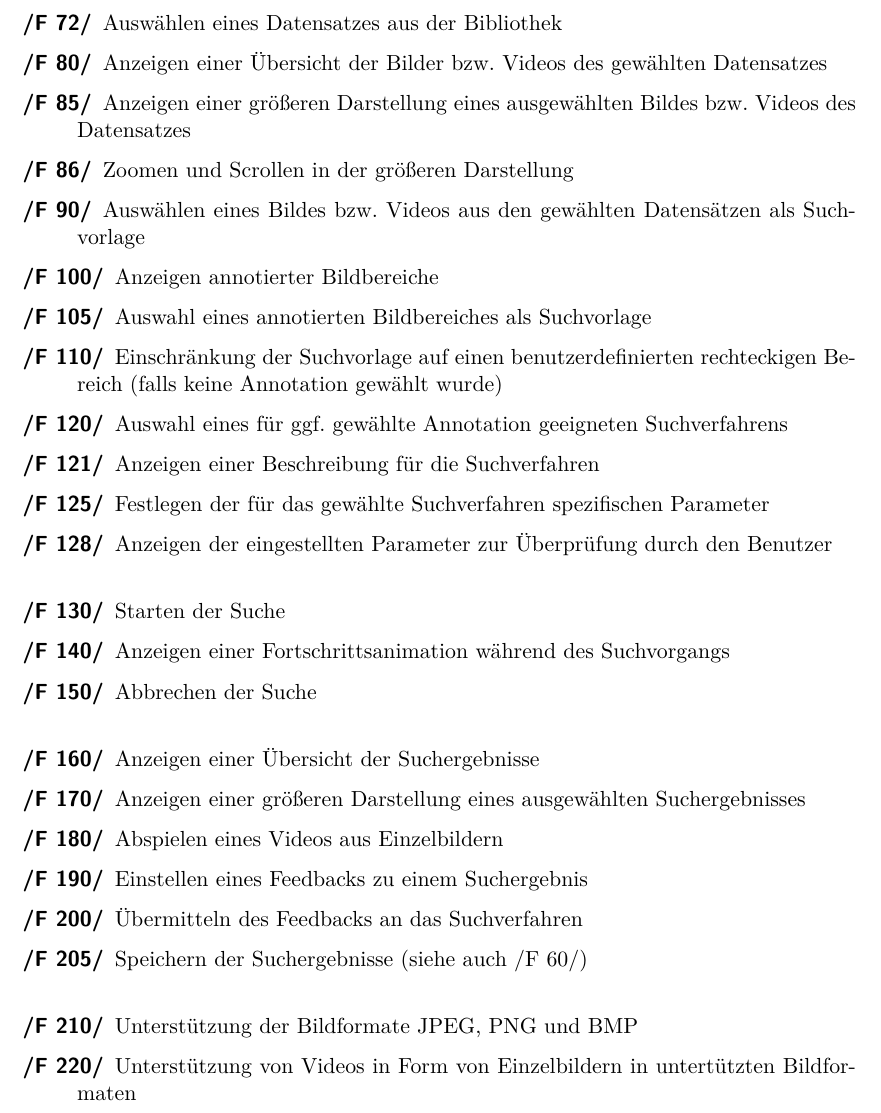
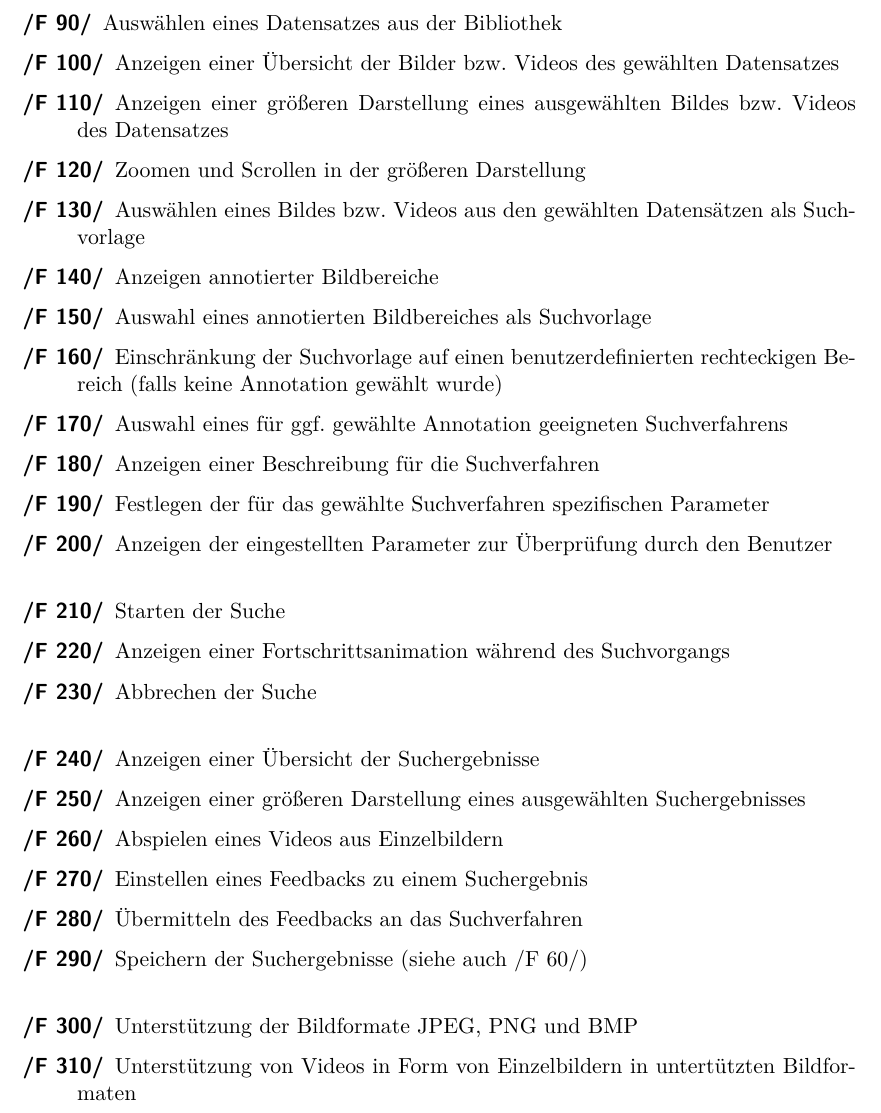
Before and after one commit to aschuman/CoBaB, a LaTeX document (doc/01-Pflichtenheft/pflichtenheft.tex, which reads doc/01-Pflichtenheft/funktionale_anforderungen.tex): part of page 7 of 17, cut so that both start at the same text. Compiled offline with pdfLaTeX.

Commit message:
update numbering of funk. anforderungen

```diff
--- a/doc/01-Pflichtenheft/funktionale_anforderungen.tex
+++ b/doc/01-Pflichtenheft/funktionale_anforderungen.tex
@@ -12,33 +12,33 @@
 	\item
 	\item[\req{F 60}] Wiederanzeigen der Ergebnisse einer vorherigen Suche (siehe auch \req{F 205})
 	\item[\req{F 70}] Anzeigen einer Bibliothek von Datensätzen
-	\item[\req{F 71}] Hinzufügen von Datensätzen zur Bibliothek
-	\item[\req{F 72}] Ausw\"ahlen eines Datensatzes aus der Bibliothek
-	\item[\req{F 80}] Anzeigen einer Übersicht der Bilder bzw. Videos des gewählten Datensatzes
-	\item[\req{F 85}] Anzeigen einer größeren Darstellung eines ausgewählten Bildes bzw. Videos des Datensatzes
-	\item[\req{F 86}] Zoomen und Scrollen in der größeren Darstellung
-	\item[\req{F 90}] Ausw\"ahlen eines Bildes bzw. Videos aus den gewählten Datensätzen als Suchvorlage
-	\item[\req{F 100}] Anzeigen annotierter Bildbereiche
-	\item[\req{F 105}] Auswahl eines annotierten Bildbereiches als Suchvorlage
-	\item[\req{F 110}] Einschränkung der Suchvorlage auf einen benutzerdefinierten rechteckigen Bereich (falls keine Annotation gewählt wurde)
-	\item[\req{F 120}] Auswahl eines für ggf. gewählte Annotation geeigneten Suchverfahrens
-	\item[\req{F 121}] Anzeigen einer Beschreibung für die Suchverfahren
-	\item[\req{F 125}] Festlegen der für das gewählte Suchverfahren spezifischen Parameter
-	\item[\req{F 128}] Anzeigen der eingestellten Parameter zur Überprüfung durch den Benutzer
+	\item[\req{F 80}] Hinzufügen von Datensätzen zur Bibliothek
+	\item[\req{F 90}] Ausw\"ahlen eines Datensatzes aus der Bibliothek
+	\item[\req{F 100}] Anzeigen einer Übersicht der Bilder bzw. Videos des gewählten Datensatzes
+	\item[\req{F 110}] Anzeigen einer größeren Darstellung eines ausgewählten Bildes bzw. Videos des Datensatzes
+	\item[\req{F 120}] Zoomen und Scrollen in der größeren Darstellung
+	\item[\req{F 130}] Ausw\"ahlen eines Bildes bzw. Videos aus den gewählten Datensätzen als Suchvorlage
+	\item[\req{F 140}] Anzeigen annotierter Bildbereiche
+	\item[\req{F 150}] Auswahl eines annotierten Bildbereiches als Suchvorlage
+	\item[\req{F 160}] Einschränkung der Suchvorlage auf einen benutzerdefinierten rechteckigen Bereich (falls keine Annotation gewählt wurde)
+	\item[\req{F 170}] Auswahl eines für ggf. gewählte Annotation geeigneten Suchverfahrens
+	\item[\req{F 180}] Anzeigen einer Beschreibung für die Suchverfahren
+	\item[\req{F 190}] Festlegen der für das gewählte Suchverfahren spezifischen Parameter
+	\item[\req{F 200}] Anzeigen der eingestellten Parameter zur Überprüfung durch den Benutzer
 	\newline
-	\item[\req{F 130}] Starten der Suche
-	\item[\req{F 140}] Anzeigen einer Fortschrittsanimation während des Suchvorgangs
-	\item[\req{F 150}] Abbrechen der Suche
+	\item[\req{F 210}] Starten der Suche
+	\item[\req{F 220}] Anzeigen einer Fortschrittsanimation während des Suchvorgangs
+	\item[\req{F 230}] Abbrechen der Suche
 	\newline
-	\item[\req{F 160}] Anzeigen einer \"Ubersicht der Suchergebnisse
-	\item[\req{F 170}] Anzeigen einer größeren Darstellung eines ausgewählten Suchergebnisses
-	\item[\req{F 180}] Abspielen eines Videos aus Einzelbildern
-	\item[\req{F 190}] Einstellen eines Feedbacks zu einem Suchergebnis
-	\item[\req{F 200}] \"Ubermitteln des Feedbacks an das Suchverfahren
-	\item[\req{F 205}] Speichern der Suchergebnisse (siehe auch \req{F 60})
+	\item[\req{F 240}] Anzeigen einer \"Ubersicht der Suchergebnisse
+	\item[\req{F 250}] Anzeigen einer größeren Darstellung eines ausgewählten Suchergebnisses
+	\item[\req{F 260}] Abspielen eines Videos aus Einzelbildern
+	\item[\req{F 270}] Einstellen eines Feedbacks zu einem Suchergebnis
+	\item[\req{F 280}] \"Ubermitteln des Feedbacks an das Suchverfahren
+	\item[\req{F 290}] Speichern der Suchergebnisse (siehe auch \req{F 60})
 	\newline
-	\item[\req{F 210}] Unterstützung der Bildformate JPEG, PNG und BMP
-	\item[\req{F 220}] Unterstützung von Videos in Form von Einzelbildern in untert\"utzten Bildformaten
+	\item[\req{F 300}] Unterstützung der Bildformate JPEG, PNG und BMP
+	\item[\req{F 310}] Unterstützung von Videos in Form von Einzelbildern in untert\"utzten Bildformaten
 \end{description}
 
 \subsection{Wunschanforderungen}
```
